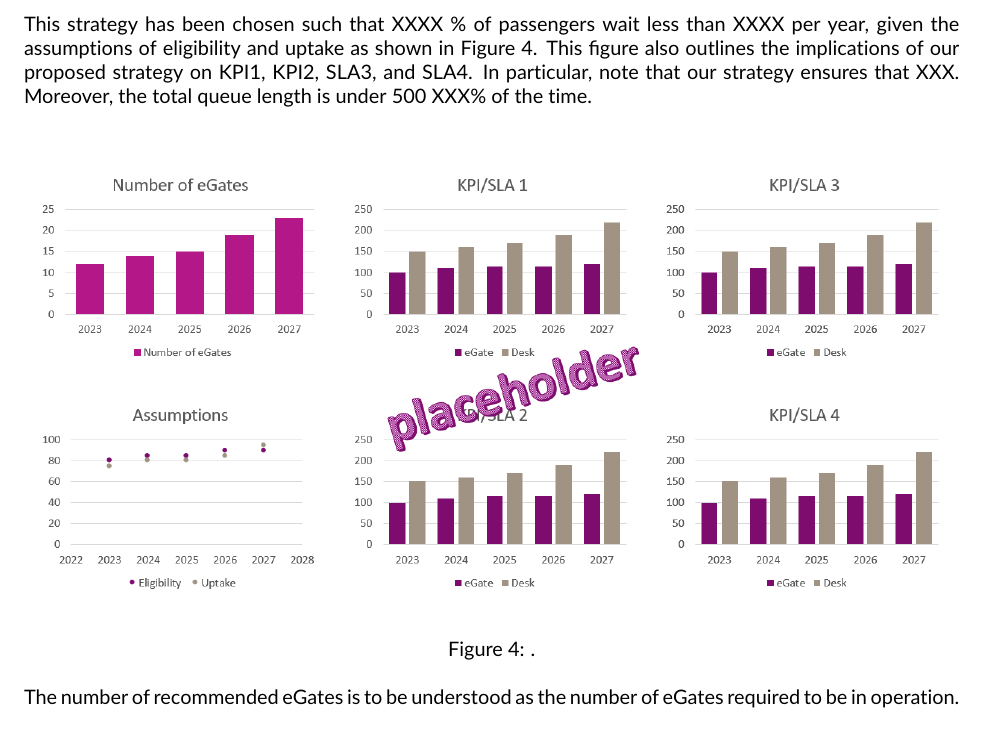
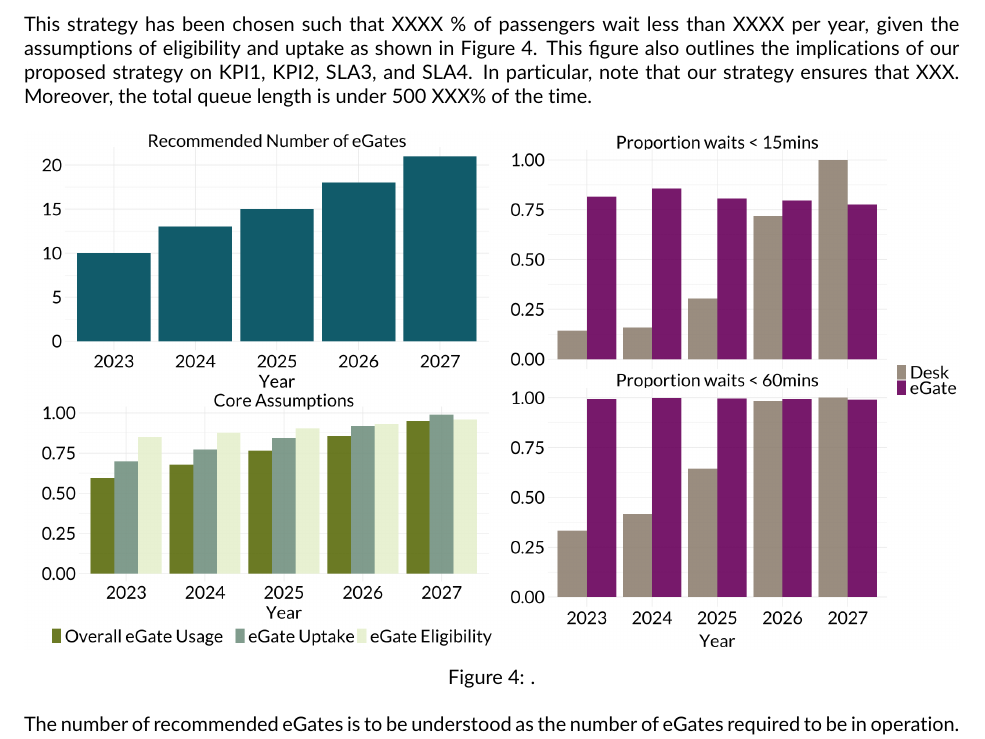
Before and after one commit to cobrbra/immigration_queue_simulation_edinburgh_airport, a LaTeX document (report/report.tex): part of page 7 of 8, cut so that both start at the same text. Compiled offline with pdfLaTeX.

Commit message:
Updates from Overleaf

```diff
--- a/report/report.tex
+++ b/report/report.tex
@@ -296,7 +296,7 @@ This strategy has been chosen such that XXXX \% of passengers wait less than XXX
 
 \begin{figure}[!ht]
     \centering
-    \includegraphics[width=\textwidth]{figures/placeholder_recommendations.png}
+    \includegraphics[width=\textwidth]{figures/prototype_rec_fig.png}
      \caption{.} \label{fig:recommendation}
 \end{figure}
 
```
